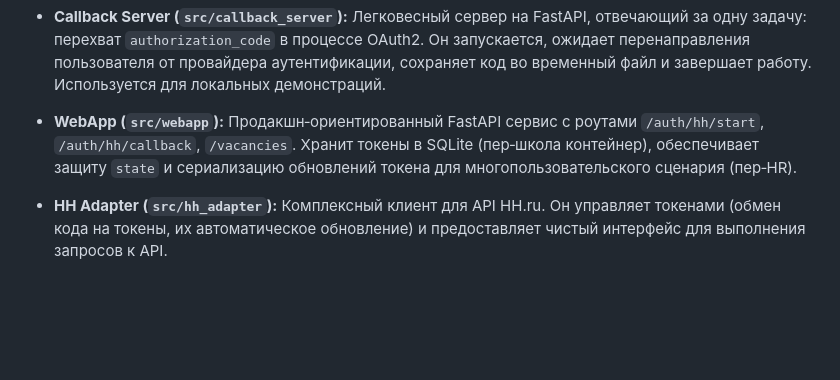
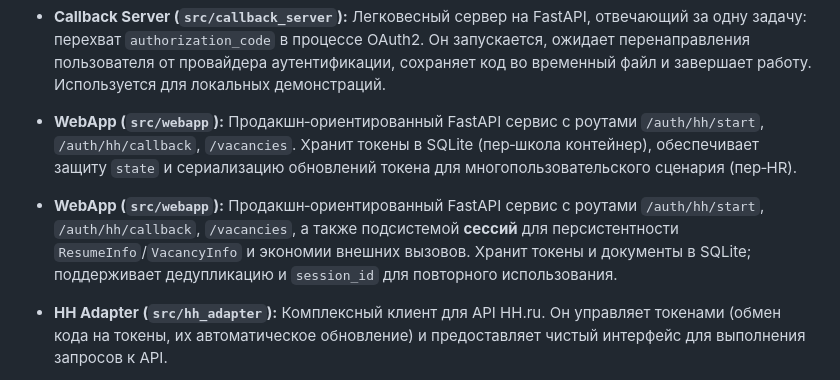
Before and after one commit to Maskedxxx/refactor_gpt_4_mini_hackaton_final, a Markdown page: docs/architecture/overview.md, the part around the change printed below. Drawn GitHub-style; blank space fills up the shorter version.

Commit message:
docs(architecture): document session lifecycle, endpoints, storage; add changelog entry

```diff
--- a/docs/architecture/overview.md
+++ b/docs/architecture/overview.md
@@ -9,6 +9,7 @@
 - **Callback Server (`src/callback_server`):** Легковесный сервер на FastAPI, отвечающий за одну задачу: перехват `authorization_code` в процессе OAuth2. Он запускается, ожидает перенаправления пользователя от провайдера аутентификации, сохраняет код во временный файл и завершает работу. Используется для локальных демонстраций.
 
 - **WebApp (`src/webapp`):** Продакшн‑ориентированный FastAPI сервис с роутами `/auth/hh/start`, `/auth/hh/callback`, `/vacancies`. Хранит токены в SQLite (пер‑школа контейнер), обеспечивает защиту `state` и сериализацию обновлений токена для многопользовательского сценария (пер‑HR).
+- **WebApp (`src/webapp`):** Продакшн‑ориентированный FastAPI сервис с роутами `/auth/hh/start`, `/auth/hh/callback`, `/vacancies`, а также подсистемой **сессий** для персистентности `ResumeInfo`/`VacancyInfo` и экономии внешних вызовов. Хранит токены и документы в SQLite; поддерживает дедупликацию и `session_id` для повторного использования.
 
 - **HH Adapter (`src/hh_adapter`):** Комплексный клиент для API HH.ru. Он управляет токенами (обмен кода на токены, их автоматическое обновление) и предоставляет чистый интерфейс для выполнения запросов к API.
 
```
Also changed, not shown: other parts of docs/architecture/overview.md (+33 -2 lines), docs/architecture/changelog.md (+13 -0 lines), 1 other file.
